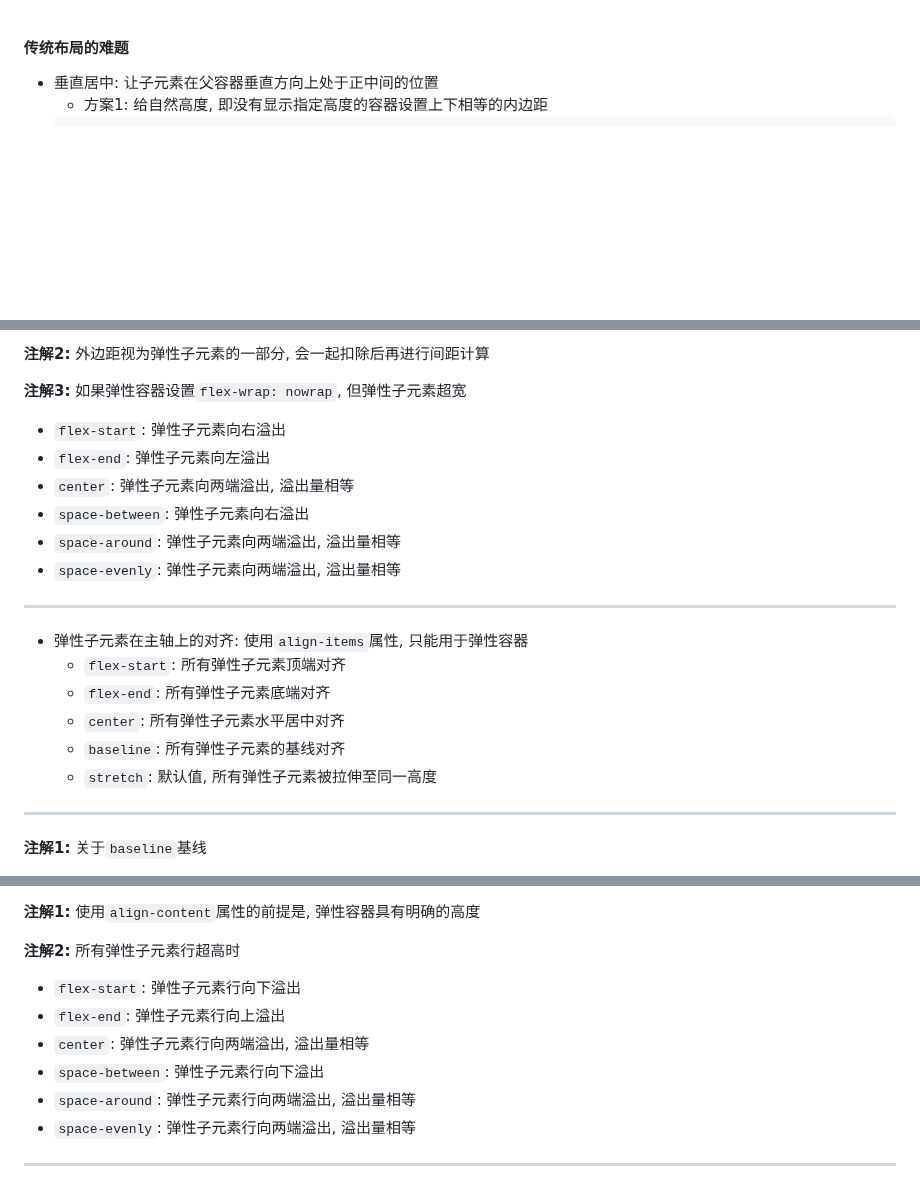
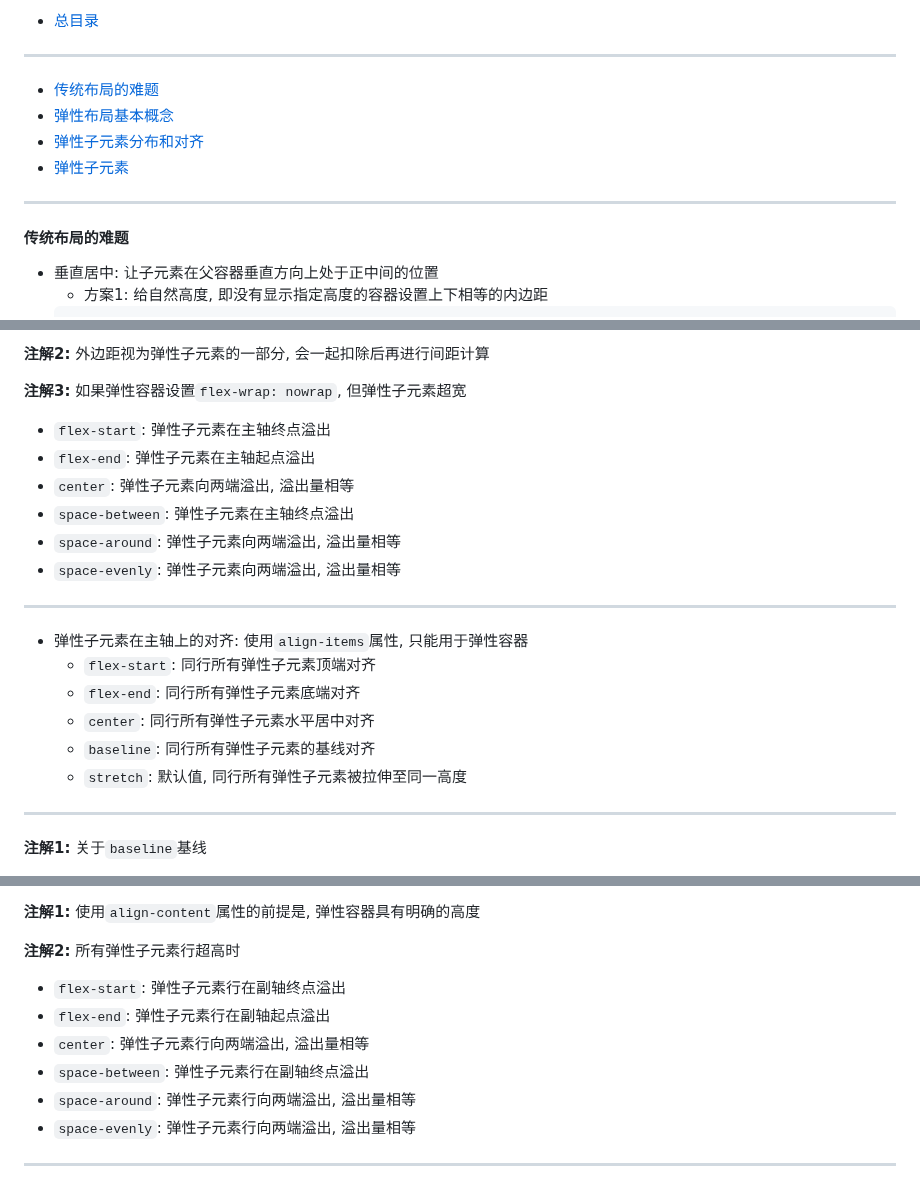
Before and after one commit to FrackCheung/study-notes, a Markdown page: CSS笔记/Notes/CSS 弹性布局.md, 3 parts joined by grey strips. Rendered like a GitHub page; blank space fills up the shorter version.

```diff
--- a/CSS笔记/Notes/CSS 弹性布局.md
+++ b/CSS笔记/Notes/CSS 弹性布局.md
@@ -1,3 +1,10 @@
++ [总目录](../readme.md)
+***
+- [传统布局的难题](#传统布局的难题)
+- [弹性布局基本概念](#弹性布局基本概念)
+- [弹性子元素分布和对齐](#弹性子元素分布和对齐)
+- [弹性子元素](#弹性子元素)
+***
 #### 传统布局的难题
 + 垂直居中: 让子元素在父容器垂直方向上处于正中间的位置
   - 方案1: 给自然高度, 即没有显示指定高度的容器设置上下相等的内边距
@@ -165,19 +172,19 @@ div.flex {
 **注解2:** 外边距视为弹性子元素的一部分, 会一起扣除后再进行间距计算
 
 **注解3:** 如果弹性容器设置`flex-wrap: nowrap`, 但弹性子元素超宽
-+ `flex-start`: 弹性子元素向右溢出
-+ `flex-end`: 弹性子元素向左溢出
++ `flex-start`: 弹性子元素在主轴终点溢出
++ `flex-end`: 弹性子元素在主轴起点溢出
 + `center`: 弹性子元素向两端溢出, 溢出量相等
-+ `space-between`: 弹性子元素向右溢出
++ `space-between`: 弹性子元素在主轴终点溢出
 + `space-around`: 弹性子元素向两端溢出, 溢出量相等
 + `space-evenly`: 弹性子元素向两端溢出, 溢出量相等
 ***
 + 弹性子元素在主轴上的对齐: 使用`align-items`属性, 只能用于弹性容器
-  - `flex-start`: 所有弹性子元素顶端对齐
-  - `flex-end`: 所有弹性子元素底端对齐
-  - `center`: 所有弹性子元素水平居中对齐
-  - `baseline`: 所有弹性子元素的基线对齐
-  - `stretch`: 默认值, 所有弹性子元素被拉伸至同一高度
+  - `flex-start`: 同行所有弹性子元素顶端对齐
+  - `flex-end`: 同行所有弹性子元素底端对齐
+  - `center`: 同行所有弹性子元素水平居中对齐
+  - `baseline`: 同行所有弹性子元素的基线对齐
+  - `stretch`: 默认值, 同行所有弹性子元素被拉伸至同一高度
 ***
 **注解1:** 关于`baseline`基线
 + 元素中第一行文字的底部就是该元素的基线, 可以理解为下划线位置
@@ -229,10 +236,10 @@ div.flex-item { align-self: stretch; }
 **注解1:** 使用`align-content`属性的前提是, 弹性容器具有明确的高度
 
 **注解2:** 所有弹性子元素行超高时
-+ `flex-start`: 弹性子元素行向下溢出
-+ `flex-end`: 弹性子元素行向上溢出
++ `flex-start`: 弹性子元素行在副轴终点溢出
++ `flex-end`: 弹性子元素行在副轴起点溢出
 + `center`: 弹性子元素行向两端溢出, 溢出量相等
-+ `space-between`: 弹性子元素行向下溢出
++ `space-between`: 弹性子元素行在副轴终点溢出
 + `space-around`: 弹性子元素行向两端溢出, 溢出量相等
 + `space-evenly`: 弹性子元素行向两端溢出, 溢出量相等
 ***
```
